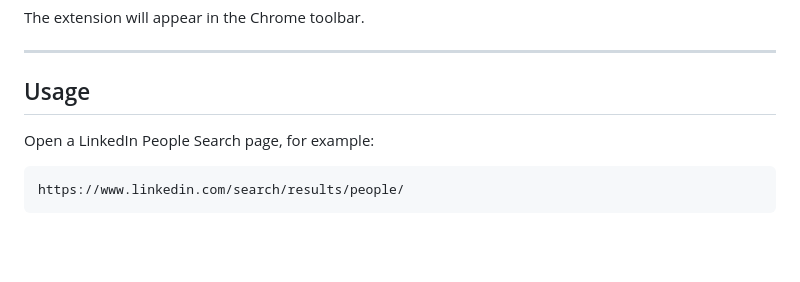
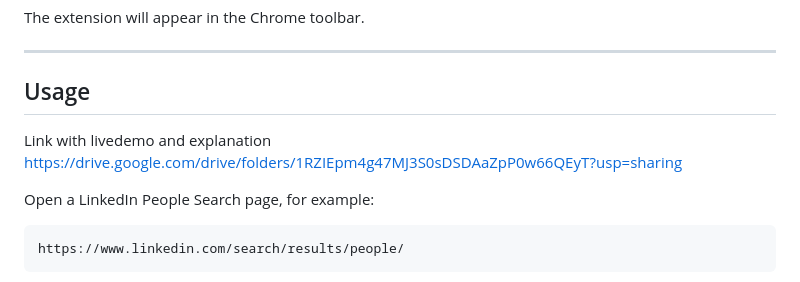
Before and after one commit to Chernukha21/linkedin-connect-extension, a Markdown page: README.md, the part around the change. GitHub-like rendering; blank space fills up the shorter version.

```diff
--- a/README.md
+++ b/README.md
@@ -53,6 +53,8 @@ The extension will appear in the Chrome toolbar.
 ---
 
 ## Usage
+Link with livedemo and explanation https://drive.google.com/drive/folders/1RZIEpm4g47MJ3S0sDSDAaZpP0w66QEyT?usp=sharing
+
 
 Open a LinkedIn People Search page, for example:
 
```
